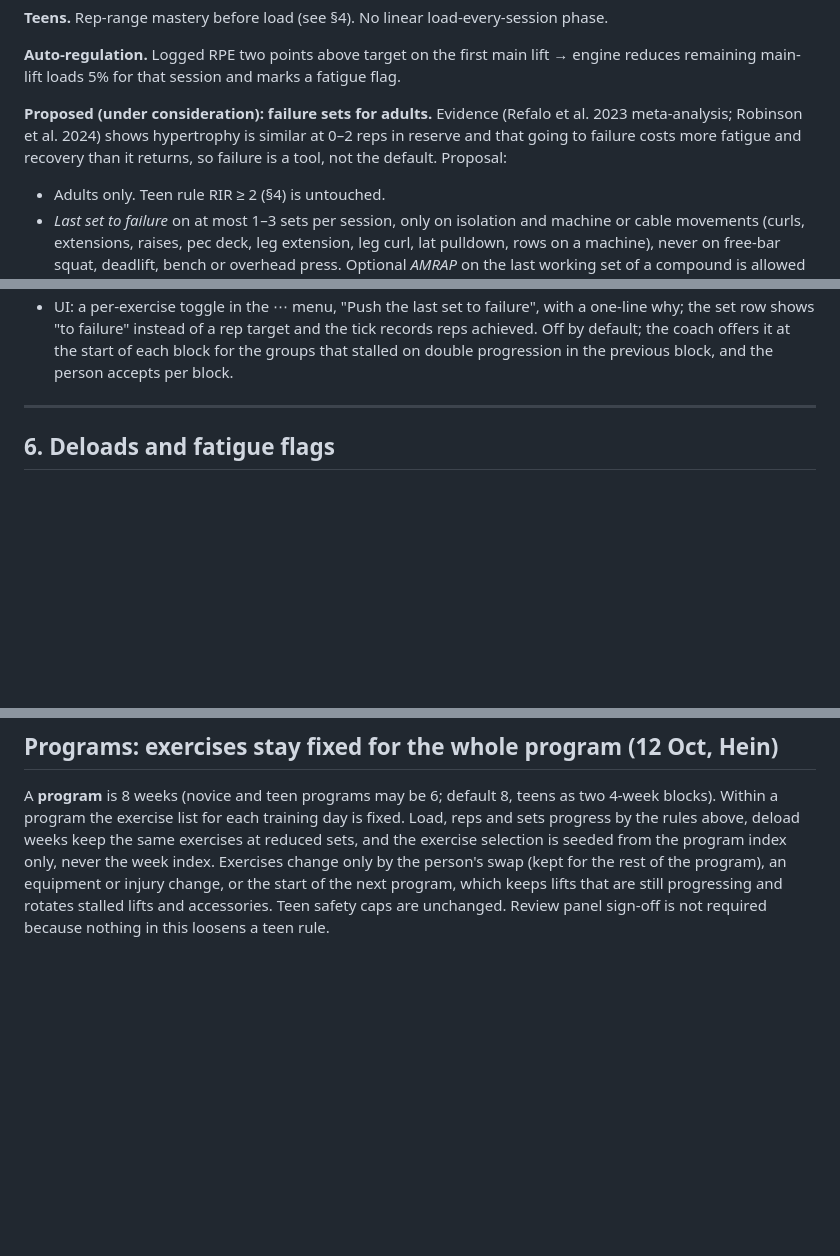
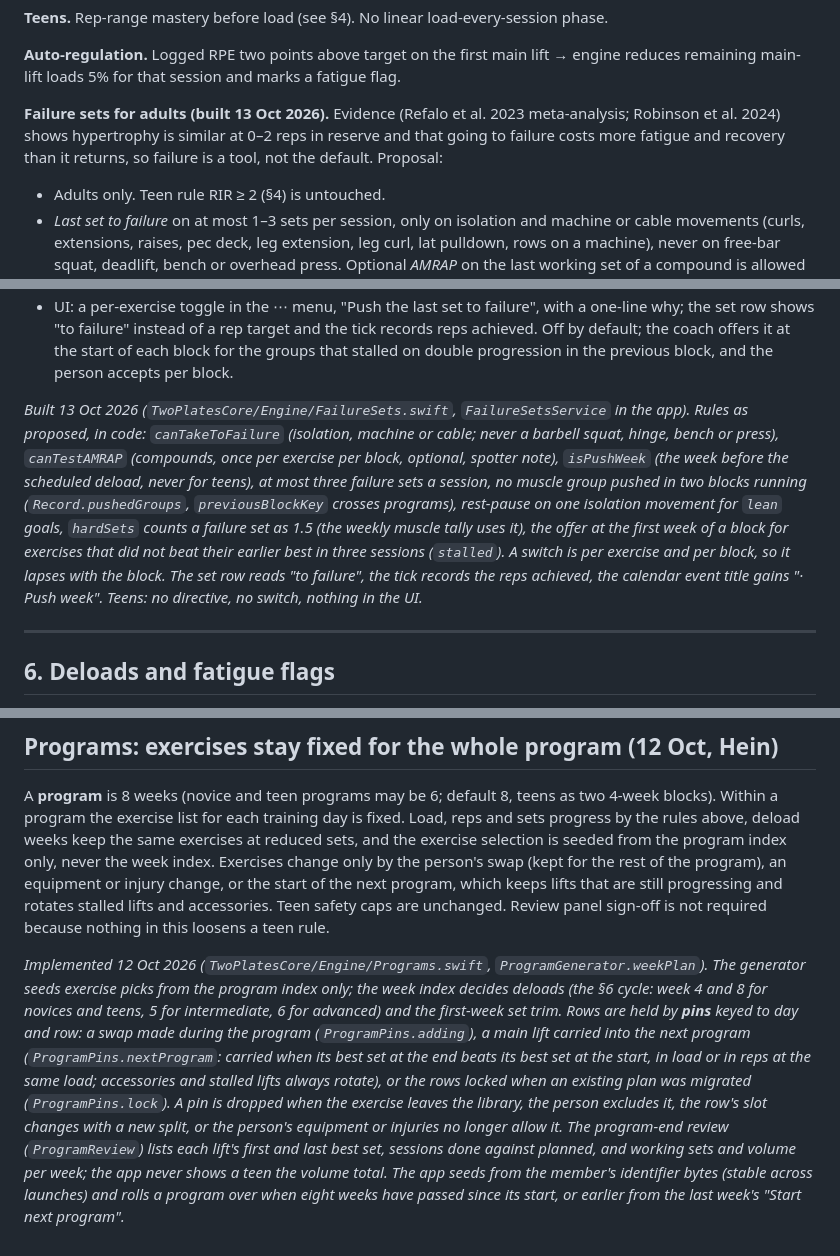
Before and after one commit to HGrenade76/guardian-apps-website, a Markdown page: docs/periodisation-engine-spec.md, 3 parts joined by grey strips. Rendered like a GitHub page; blank space fills up the shorter version.

Commit message:
Sync the engine spec: failure sets are built
Co-Authored-By: Claude Sonnet 5.5 <noreply@anthropic.com>
Claude-Session: https://claude.ai/code/session_01JN8HRfXHAzwszwnq8yH2na

```diff
--- a/docs/periodisation-engine-spec.md
+++ b/docs/periodisation-engine-spec.md
@@ -98,12 +98,14 @@ Rationale: NSCA 2009 youth position statement; AAP 2020 clinical report (Stricke
 
 **Auto-regulation.** Logged RPE two points above target on the first main lift → engine reduces remaining main-lift loads 5% for that session and marks a fatigue flag.
 
-**Proposed (under consideration): failure sets for adults.** Evidence (Refalo et al. 2023 meta-analysis; Robinson et al. 2024) shows hypertrophy is similar at 0–2 reps in reserve and that going to failure costs more fatigue and recovery than it returns, so failure is a tool, not the default. Proposal:
+**Failure sets for adults (built 13 Oct 2026).** Evidence (Refalo et al. 2023 meta-analysis; Robinson et al. 2024) shows hypertrophy is similar at 0–2 reps in reserve and that going to failure costs more fatigue and recovery than it returns, so failure is a tool, not the default. Proposal:
 - Adults only. Teen rule RIR ≥ 2 (§4) is untouched.
 - *Last set to failure* on at most 1–3 sets per session, only on isolation and machine or cable movements (curls, extensions, raises, pec deck, leg extension, leg curl, lat pulldown, rows on a machine), never on free-bar squat, deadlift, bench or overhead press. Optional *AMRAP* on the last working set of a compound is allowed as a progression test at RIR 0–1 with a spotter or safeties, once per exercise per block.
 - Cadence (Hein's decision): a block event, not a weekly habit. One *failure week* per block, the last loading week before the deload (week 4 of a 5-week block), and never two blocks in a row for the same muscle group. Off in every other week; the deload monitor counts failure sets as 1.5 hard sets. The calendar marks it "Push week" so the person sees it coming.
 - Endurance variant: rest-pause or myo-reps (one activation set, then 3–4 mini-sets of 3–5 reps with 15 s rest) on one isolation movement, for members whose goal is lean-out or endurance.
 - UI: a per-exercise toggle in the ⋯ menu, "Push the last set to failure", with a one-line why; the set row shows "to failure" instead of a rep target and the tick records reps achieved. Off by default; the coach offers it at the start of each block for the groups that stalled on double progression in the previous block, and the person accepts per block.
+
+*Built 13 Oct 2026 (`TwoPlatesCore/Engine/FailureSets.swift`, `FailureSetsService` in the app). Rules as proposed, in code: `canTakeToFailure` (isolation, machine or cable; never a barbell squat, hinge, bench or press), `canTestAMRAP` (compounds, once per exercise per block, optional, spotter note), `isPushWeek` (the week before the scheduled deload, never for teens), at most three failure sets a session, no muscle group pushed in two blocks running (`Record.pushedGroups`, `previousBlockKey` crosses programs), rest-pause on one isolation movement for `lean` goals, `hardSets` counts a failure set as 1.5 (the weekly muscle tally uses it), the offer at the first week of a block for exercises that did not beat their earlier best in three sessions (`stalled`). A switch is per exercise and per block, so it lapses with the block. The set row reads "to failure", the tick records the reps achieved, the calendar event title gains "· Push week". Teens: no directive, no switch, nothing in the UI.*
 
 ---
 
@@ -195,3 +197,5 @@ A member may add cardio days (running, cycling, rowing, swimming) and conditioni
 
 ## Programs: exercises stay fixed for the whole program (12 Oct, Hein)
 A **program** is 8 weeks (novice and teen programs may be 6; default 8, teens as two 4-week blocks). Within a program the exercise list for each training day is fixed. Load, reps and sets progress by the rules above, deload weeks keep the same exercises at reduced sets, and the exercise selection is seeded from the program index only, never the week index. Exercises change only by the person's swap (kept for the rest of the program), an equipment or injury change, or the start of the next program, which keeps lifts that are still progressing and rotates stalled lifts and accessories. Teen safety caps are unchanged. Review panel sign-off is not required because nothing in this loosens a teen rule.
+
+*Implemented 12 Oct 2026 (`TwoPlatesCore/Engine/Programs.swift`, `ProgramGenerator.weekPlan`). The generator seeds exercise picks from the program index only; the week index decides deloads (the §6 cycle: week 4 and 8 for novices and teens, 5 for intermediate, 6 for advanced) and the first-week set trim. Rows are held by **pins** keyed to day and row: a swap made during the program (`ProgramPins.adding`), a main lift carried into the next program (`ProgramPins.nextProgram`: carried when its best set at the end beats its best set at the start, in load or in reps at the same load; accessories and stalled lifts always rotate), or the rows locked when an existing plan was migrated (`ProgramPins.lock`). A pin is dropped when the exercise leaves the library, the person excludes it, the row's slot changes with a new split, or the person's equipment or injuries no longer allow it. The program-end review (`ProgramReview`) lists each lift's first and last best set, sessions done against planned, and working sets and volume per week; the app never shows a teen the volume total. The app seeds from the member's identifier bytes (stable across launches) and rolls a program over when eight weeks have passed since its start, or earlier from the last week's "Start next program".*
```
